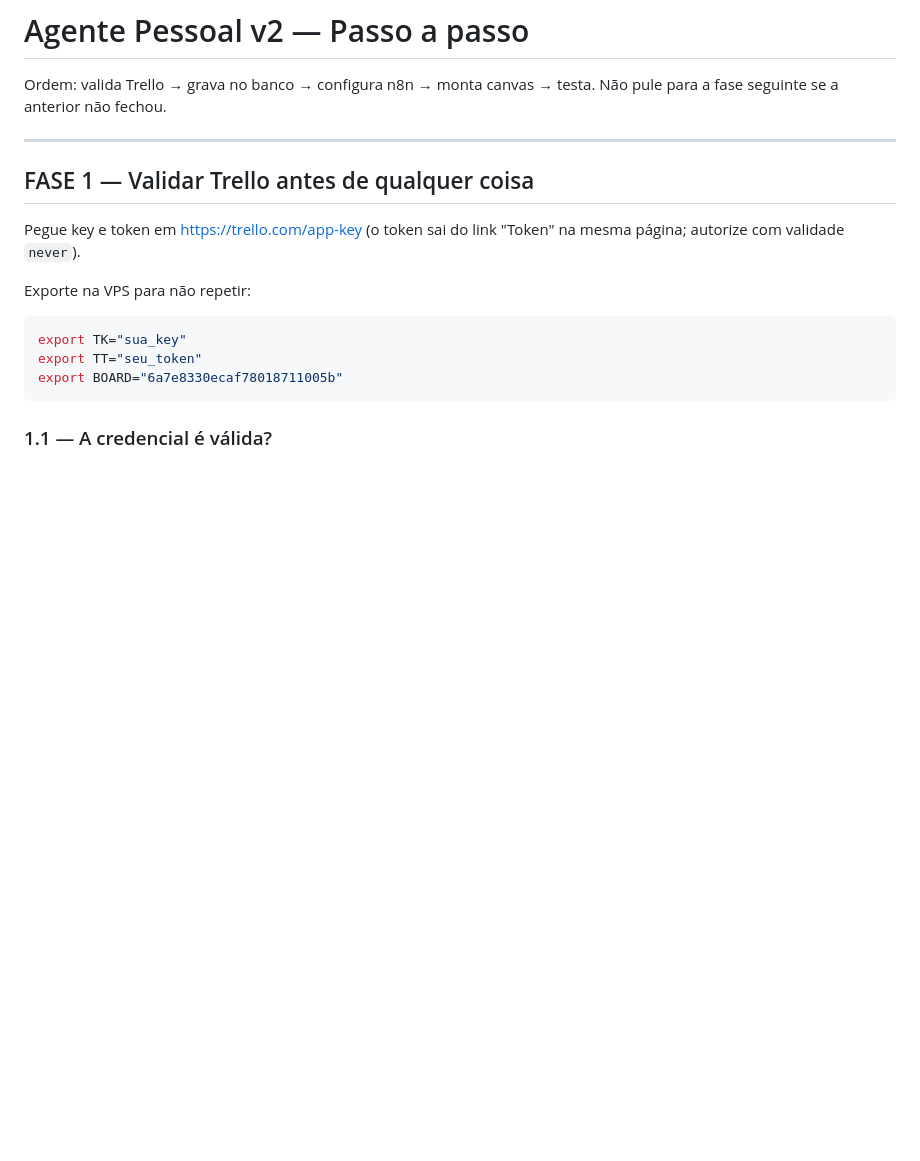
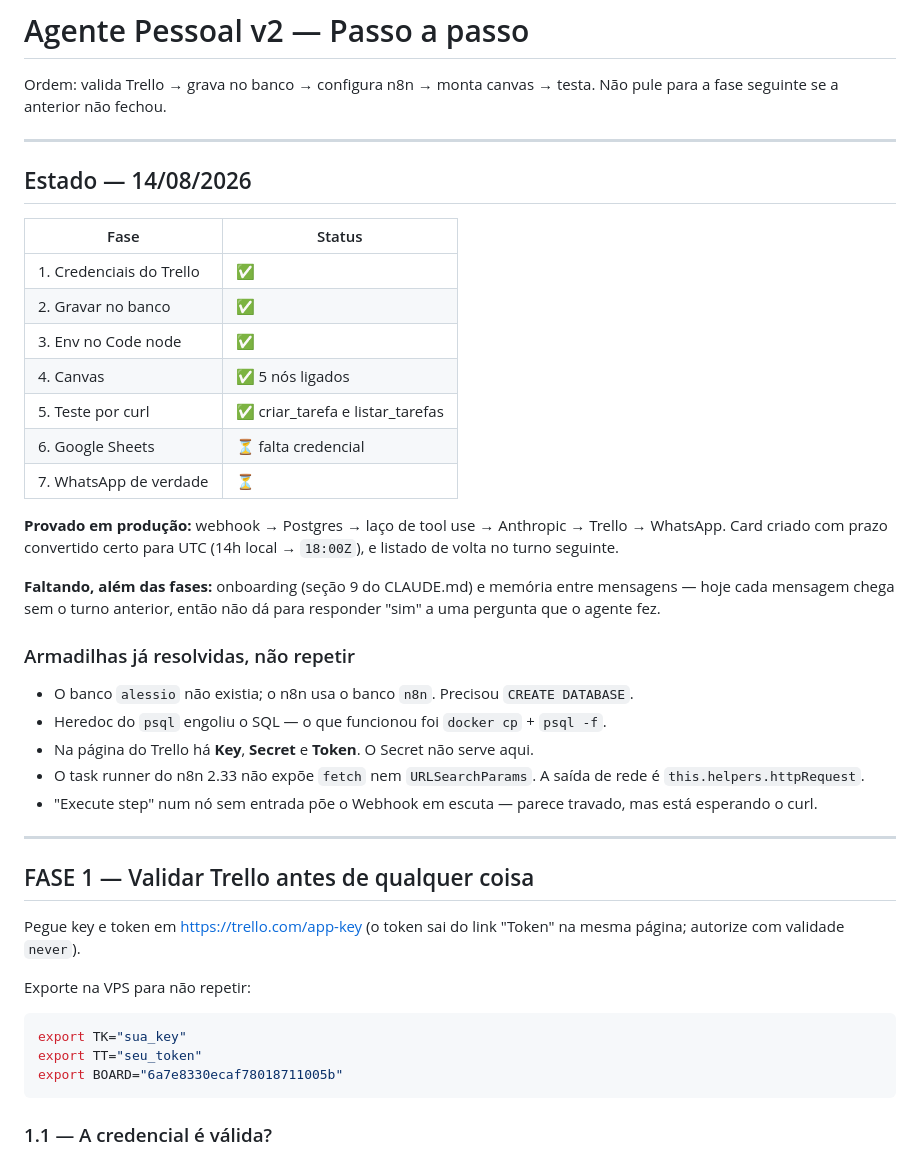
Before and after one commit to samirhamdan/claude-code, a Markdown page: agente-pessoal/PASSO-A-PASSO.md, the part around the change. Rendered like a GitHub page; blank space fills up the shorter version.

Commit message:
Registrar estado: laço de tool use provado com Trello
Fases 1 a 5 fechadas. Anota as armadilhas encontradas no caminho
para não repetir: banco inexistente, heredoc do psql, Secret vs
Token do Trello, e a ausência de fetch no task runner.

```diff
--- a/agente-pessoal/PASSO-A-PASSO.md
+++ b/agente-pessoal/PASSO-A-PASSO.md
@@ -2,6 +2,38 @@
 
 Ordem: valida Trello → grava no banco → configura n8n → monta canvas → testa.
 Não pule para a fase seguinte se a anterior não fechou.
+
+---
+
+## Estado — 14/08/2026
+
+| Fase | Status |
+|---|---|
+| 1. Credenciais do Trello | ✅ |
+| 2. Gravar no banco | ✅ |
+| 3. Env no Code node | ✅ |
+| 4. Canvas | ✅ 5 nós ligados |
+| 5. Teste por curl | ✅ criar_tarefa e listar_tarefas |
+| 6. Google Sheets | ⏳ falta credencial |
+| 7. WhatsApp de verdade | ⏳ |
+
+**Provado em produção:** webhook → Postgres → laço de tool use → Anthropic
+→ Trello → WhatsApp. Card criado com prazo convertido certo para UTC
+(14h local → `18:00Z`), e listado de volta no turno seguinte.
+
+**Faltando, além das fases:** onboarding (seção 9 do CLAUDE.md) e memória
+entre mensagens — hoje cada mensagem chega sem o turno anterior, então não
+dá para responder "sim" a uma pergunta que o agente fez.
+
+### Armadilhas já resolvidas, não repetir
+
+- O banco `alessio` não existia; o n8n usa o banco `n8n`. Precisou `CREATE DATABASE`.
+- Heredoc do `psql` engoliu o SQL — o que funcionou foi `docker cp` + `psql -f`.
+- Na página do Trello há **Key**, **Secret** e **Token**. O Secret não serve aqui.
+- O task runner do n8n 2.33 não expõe `fetch` nem `URLSearchParams`. A saída
+  de rede é `this.helpers.httpRequest`.
+- "Execute step" num nó sem entrada põe o Webhook em escuta — parece travado,
+  mas está esperando o curl.
 
 ---
 
```
